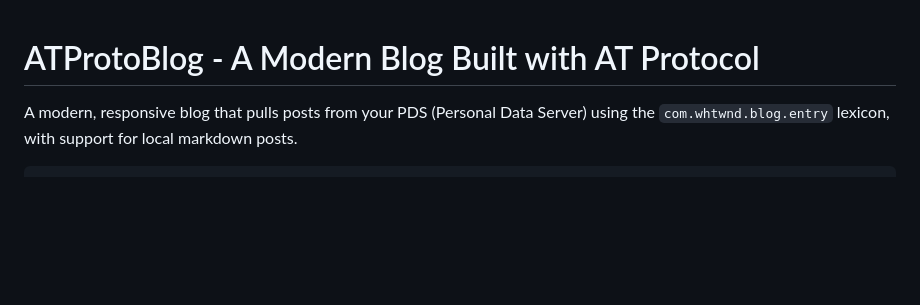
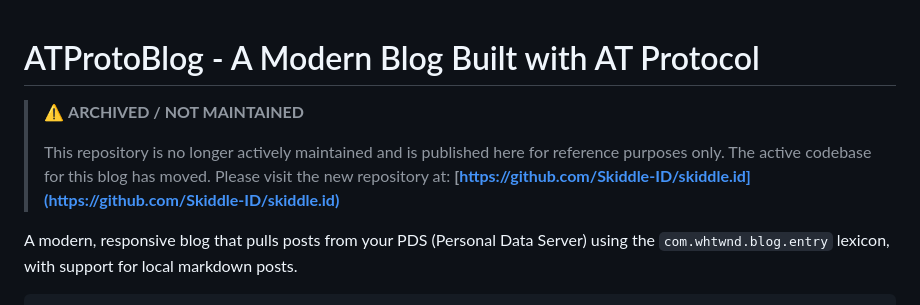
Before and after one commit to arcestia/atprotoblog, a Markdown page: README.md, the part around the change. Rendered like a GitHub page; blank space fills up the shorter version.

Commit message:
Update README to indicate archived status
Added archived notice and new repository link.

```diff
--- a/README.md
+++ b/README.md
@@ -1,4 +1,9 @@
 # ATProtoBlog - A Modern Blog Built with AT Protocol
+
+> ⚠️ **ARCHIVED / NOT MAINTAINED**
+>
+> This repository is no longer actively maintained and is published here for reference purposes only.
+> The active codebase for this blog has moved. Please visit the new repository at: **[https://github.com/Skiddle-ID/skiddle.id](https://github.com/Skiddle-ID/skiddle.id)**
 
 A modern, responsive blog that pulls posts from your PDS (Personal Data Server) using the `com.whtwnd.blog.entry` lexicon, with support for local markdown posts.
 
```
